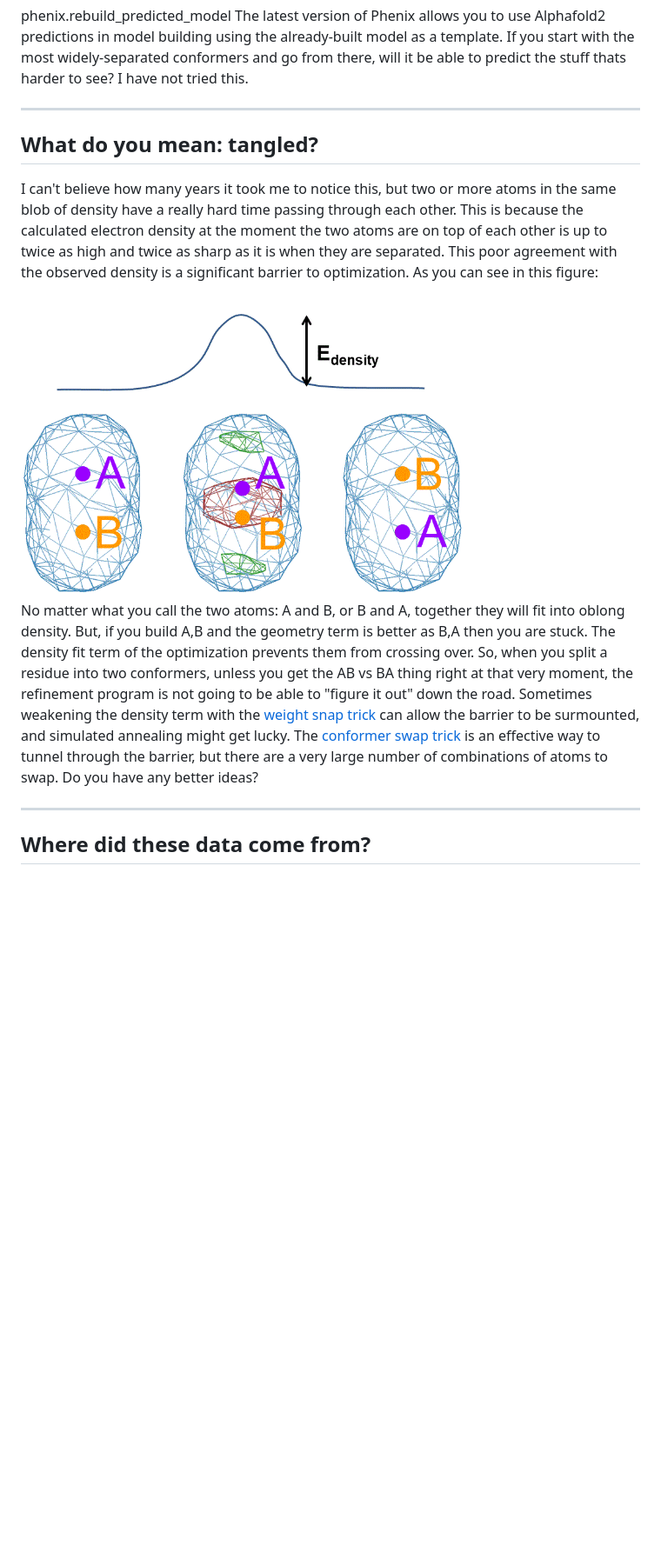
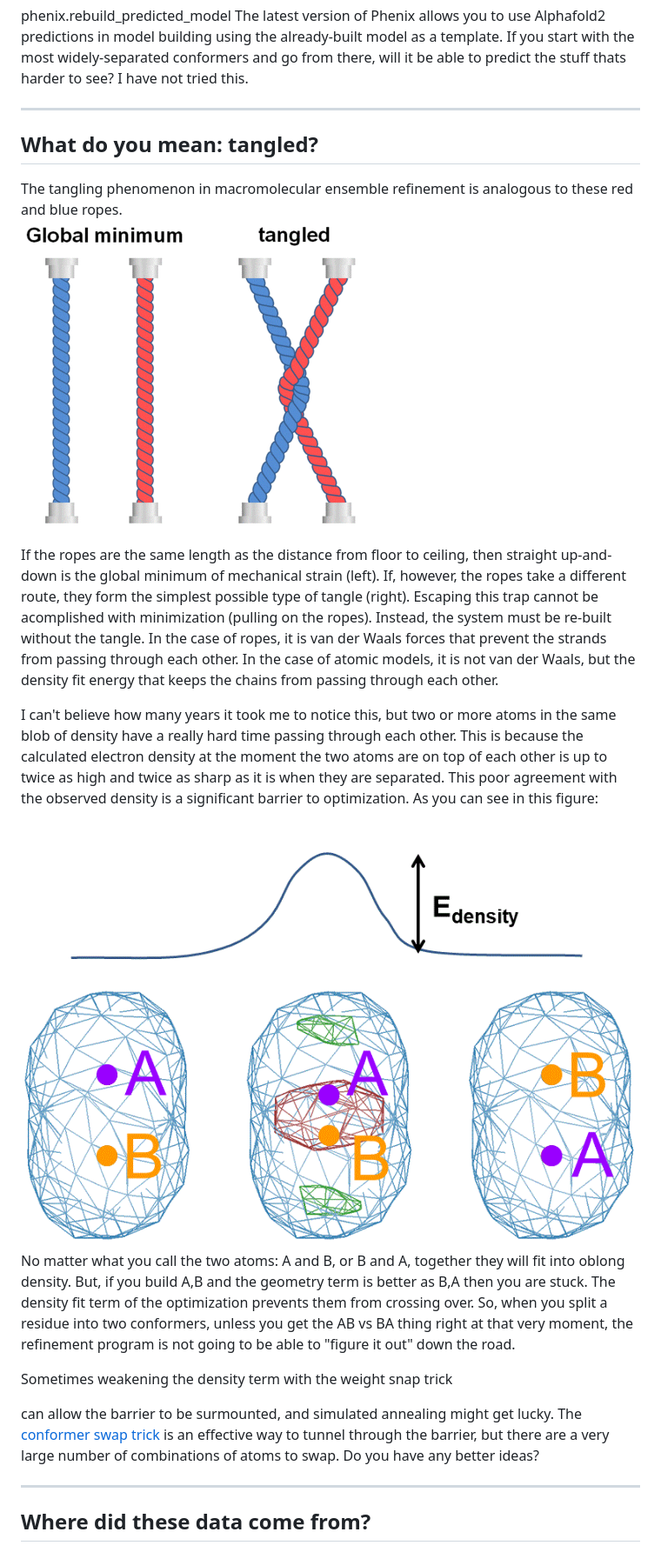
Before and after one commit to jmholton/UnTangle, a Markdown page: README.md, the part around the change. Shown at 87% size. Rendered like a GitHub page; pictures changed too: images/rope.gif (added); blank space fills up the shorter version.

Commit message:
html stuff

```diff
--- a/README.md
+++ b/README.md
@@ -281,9 +281,19 @@ The latest version of Phenix allows you to use Alphafold2 predictions in model b
 <a name=tangle></a>
 <h2>What do you mean: tangled?</h2><p>
 
+The tangling phenomenon in macromolecular ensemble refinement is analogous to these red and blue ropes.
+<br>
+<img src=images/rope.gif ><br>
+
+ If the ropes are the same length as the distance from floor to ceiling, then straight up-and-down is the global minimum of mechanical strain (left). If, however, the ropes take a different route, they form the simplest possible type of tangle (right). Escaping this trap cannot be acomplished with minimization (pulling on the ropes). Instead, the system must be re-built without the tangle. In the case of ropes, it is van der Waals forces that prevent the strands from passing through each other. In the case of atomic models, it is not van der Waals, but the density fit energy that keeps the chains from passing through each other.
+<p>
+
 I can't believe how many years it took me to notice this, but two or more atoms in the same blob of density have a really hard time passing through each other. This is because the calculated electron density at the moment the two atoms are on top of each other is up to twice as high and twice as sharp as it is when they are separated. This poor agreement with the observed density is a significant barrier to optimization. As you can see in this figure:<br>
-<img src=images/Exray.gif width=512><br>
-No matter what you call the two atoms: A and B, or B and A, together they will fit into oblong density. But, if you build A,B and the geometry term is better as B,A then you are stuck. The density fit term of the optimization prevents them from crossing over. So, when you split a residue into two conformers, unless you get the AB vs BA thing right at that very moment, the refinement program is not going to be able to "figure it out" down the road. Sometimes weakening the density term with the <a href=#weightsnap>weight snap trick</a> can allow the barrier to be surmounted, and simulated annealing might get lucky. The <a href=#confswap>conformer swap trick</a> is an effective way to tunnel through the barrier, but there are a very large number of combinations of atoms to swap. Do you have any better ideas?<p>
+<img src=images/Exray.gif><br>
+No matter what you call the two atoms: A and B, or B and A, together they will fit into oblong density. But, if you build A,B and the geometry term is better as B,A then you are stuck. The density fit term of the optimization prevents them from crossing over. So, when you split a residue into two conformers, unless you get the AB vs BA thing right at that very moment, the refinement program is not going to be able to "figure it out" down the road.
+<p>
+Sometimes weakening the density term with the <a href=#weightsnap>weight snap trick</a> can allow the barrier to be surmounted, and simulated annealing might get lucky. The <a href=#confswap>conformer swap trick</a> is an effective way to tunnel through the barrier, but there are a very large number of combinations of atoms to swap. Do you have any better ideas?
+<p>
 
 
 <hr>
```
